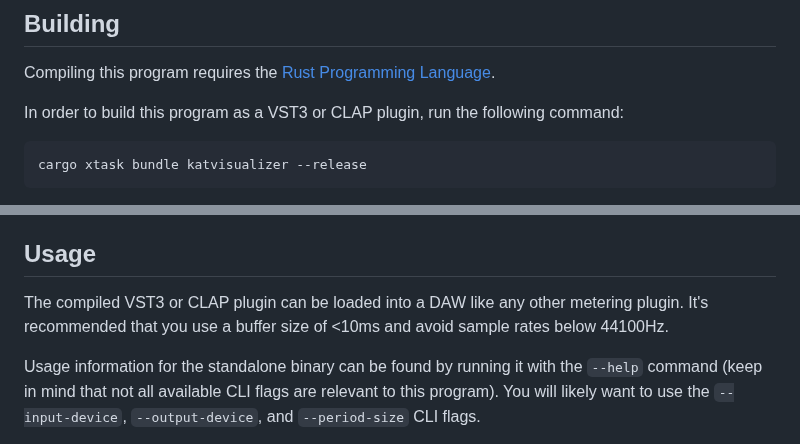
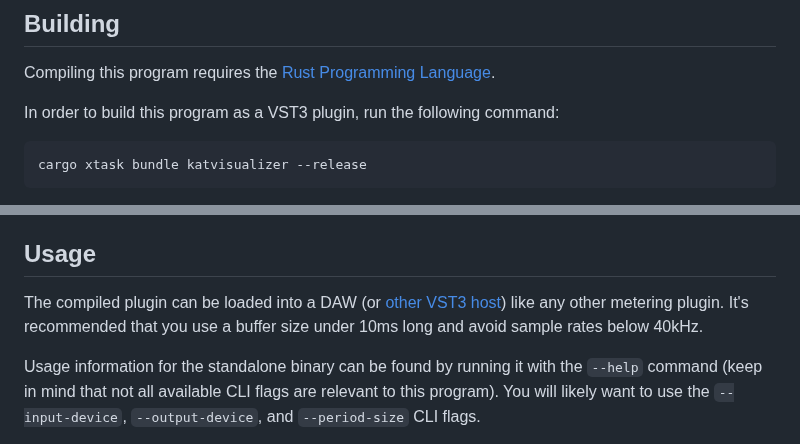
Before and after one commit to transkatgirl/KatVisualizer, a Markdown page: README.md, 2 parts joined by grey strips. Rendered like a GitHub page.

Commit message:
Tweaked README

````diff
--- a/README.md
+++ b/README.md
@@ -14,7 +14,7 @@ During rendering, color information is processed in the OkLCH color space.
 
 Compiling this program requires the [Rust Programming Language](https://rust-lang.org/tools/install/).
 
-In order to build this program as a VST3 or CLAP plugin, run the following command:
+In order to build this program as a VST3 plugin, run the following command:
 
 ```bash
 cargo xtask bundle katvisualizer --release
@@ -30,7 +30,7 @@ cargo build --release --features $channel_config
 
 ## Usage
 
-The compiled VST3 or CLAP plugin can be loaded into a DAW like any other metering plugin. It's recommended that you use a buffer size of <10ms and avoid sample rates below 44100Hz.
+The compiled plugin can be loaded into a DAW (or [other VST3 host](https://github.com/Kushview/Element)) like any other metering plugin. It's recommended that you use a buffer size under 10ms long and avoid sample rates below 40kHz.
 
 Usage information for the standalone binary can be found by running it with the `--help` command (keep in mind that not all available CLI flags are relevant to this program). You will likely want to use the `--input-device`, `--output-device`, and `--period-size` CLI flags.
 
````
